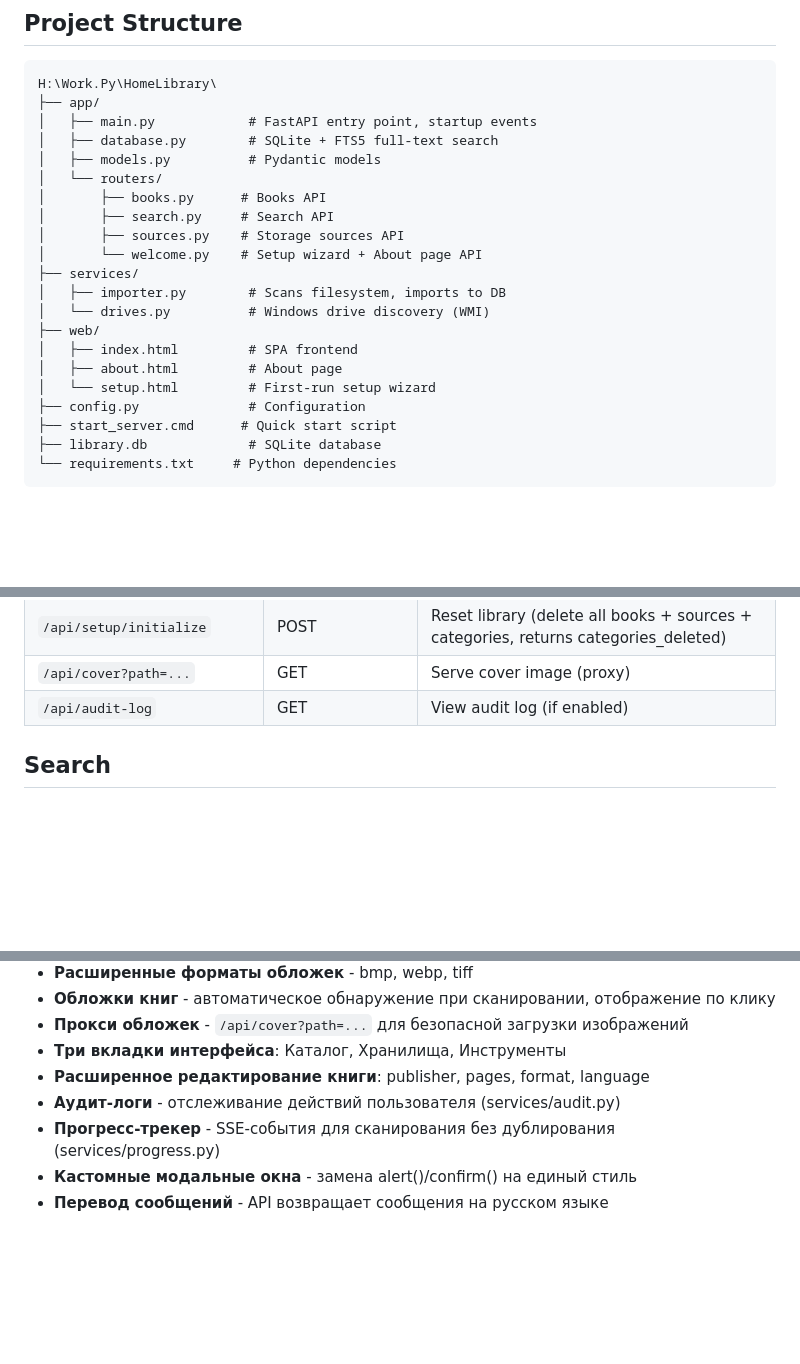
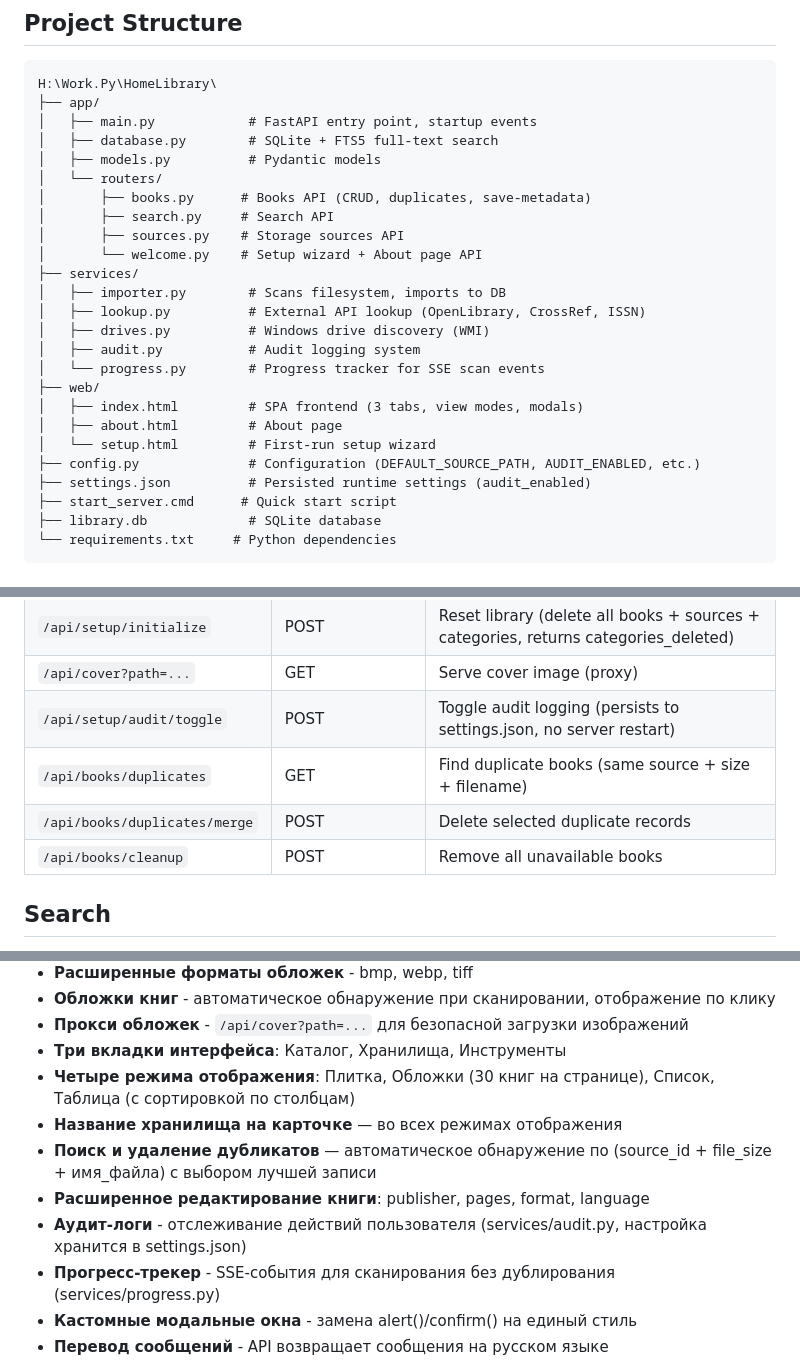
Before and after one commit to ksm-h-dev/HomeLibrary, a Markdown page: AGENTS.md, 3 parts joined by grey strips. Rendered like a GitHub page; blank space fills up the shorter version.

Commit message:
Update AGENTS.md — view modes, duplicates, settings.json

```diff
--- a/AGENTS.md
+++ b/AGENTS.md
@@ -21,18 +21,22 @@ H:\Work.Py\HomeLibrary\
 │   ├── database.py        # SQLite + FTS5 full-text search
 │   ├── models.py          # Pydantic models
 │   └── routers/
-│       ├── books.py      # Books API
+│       ├── books.py      # Books API (CRUD, duplicates, save-metadata)
 │       ├── search.py     # Search API
 │       ├── sources.py    # Storage sources API
 │       └── welcome.py    # Setup wizard + About page API
 ├── services/
 │   ├── importer.py        # Scans filesystem, imports to DB
-│   └── drives.py          # Windows drive discovery (WMI)
+│   ├── lookup.py          # External API lookup (OpenLibrary, CrossRef, ISSN)
+│   ├── drives.py          # Windows drive discovery (WMI)
+│   ├── audit.py           # Audit logging system
+│   └── progress.py        # Progress tracker for SSE scan events
 ├── web/
-│   ├── index.html         # SPA frontend
+│   ├── index.html         # SPA frontend (3 tabs, view modes, modals)
 │   ├── about.html         # About page
 │   └── setup.html         # First-run setup wizard
-├── config.py              # Configuration
+├── config.py              # Configuration (DEFAULT_SOURCE_PATH, AUDIT_ENABLED, etc.)
+├── settings.json          # Persisted runtime settings (audit_enabled)
 ├── start_server.cmd      # Quick start script
 ├── library.db             # SQLite database
 └── requirements.txt     # Python dependencies
@@ -121,7 +125,10 @@ Sources table supports: `local`, `hdd`, `ssd`, `dvd`, `nas`, `network`, `cloud`
 | `/api/setup/skip` | POST | Skip setup |
 | `/api/setup/initialize` | POST | Reset library (delete all books + sources + categories, returns categories_deleted) |
 | `/api/cover?path=...` | GET | Serve cover image (proxy) |
-| `/api/audit-log` | GET | View audit log (if enabled) |
+| `/api/setup/audit/toggle` | POST | Toggle audit logging (persists to settings.json, no server restart) |
+| `/api/books/duplicates` | GET | Find duplicate books (same source + size + filename) |
+| `/api/books/duplicates/merge` | POST | Delete selected duplicate records |
+| `/api/books/cleanup` | POST | Remove all unavailable books |
 
 ## Search
 
@@ -178,8 +187,11 @@ COVER_EXTENSIONS = ["jpg", "jpeg", "png", "gif", "webp", "bmp", "tiff"]
 - **Обложки книг** - автоматическое обнаружение при сканировании, отображение по клику
 - **Прокси обложек** - `/api/cover?path=...` для безопасной загрузки изображений
 - **Три вкладки интерфейса**: Каталог, Хранилища, Инструменты
+- **Четыре режима отображения**: Плитка, Обложки (30 книг на странице), Список, Таблица (с сортировкой по столбцам)
+- **Название хранилища на карточке** — во всех режимах отображения
+- **Поиск и удаление дубликатов** — автоматическое обнаружение по (source_id + file_size + имя_файла) с выбором лучшей записи
 - **Расширенное редактирование книги**: publisher, pages, format, language
-- **Аудит-логи** - отслеживание действий пользователя (services/audit.py)
+- **Аудит-логи** - отслеживание действий пользователя (services/audit.py, настройка хранится в settings.json)
 - **Прогресс-трекер** - SSE-события для сканирования без дублирования (services/progress.py)
 - **Кастомные модальные окна** - замена alert()/confirm() на единый стиль
 - **Перевод сообщений** - API возвращает сообщения на русском языке
```
Also changed, not shown: other parts of AGENTS.md (+4 -2 lines).
